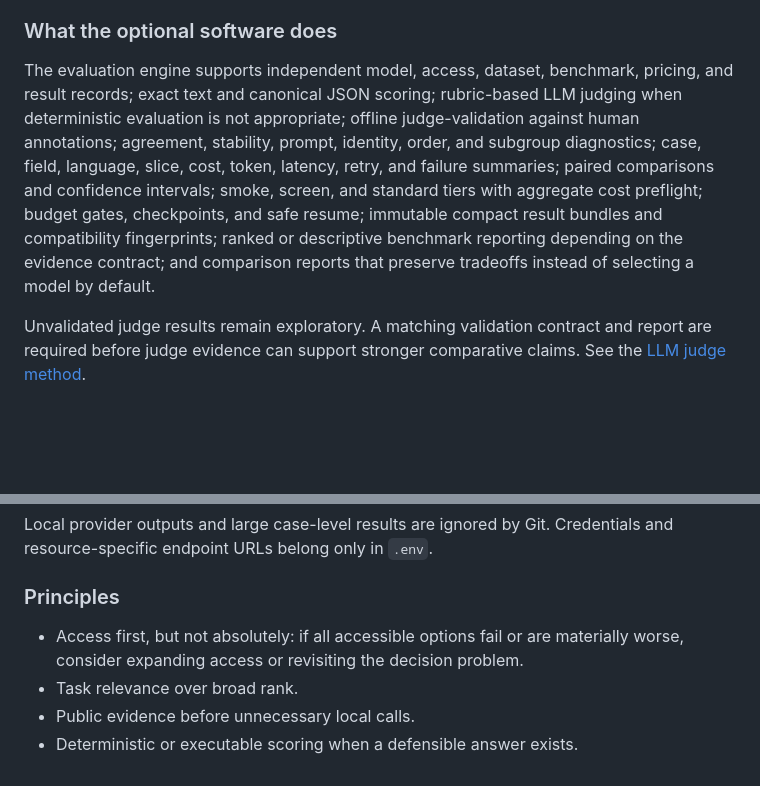
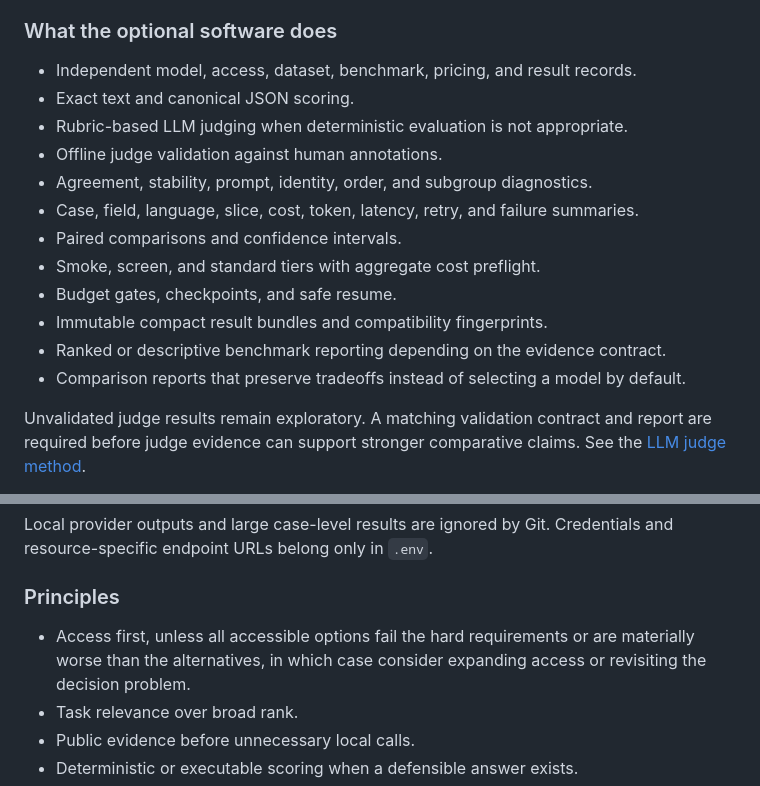
Before and after one commit to hc-sc-ocdo-bdpd/evalanche, a Markdown page: README.md, 2 parts joined by grey strips. Drawn GitHub-style; blank space fills up the shorter version.

Commit message:
Some more small formatting changes

```diff
--- a/README.md
+++ b/README.md
@@ -66,17 +66,18 @@ The first two paths do not require code.
 
 ### What the optional software does
 
-The evaluation engine supports independent model, access, dataset, benchmark,
-pricing, and result records; exact text and canonical JSON scoring; rubric-based
-LLM judging when deterministic evaluation is not appropriate; offline
-judge-validation against human annotations; agreement, stability, prompt,
-identity, order, and subgroup diagnostics; case, field, language, slice, cost,
-token, latency, retry, and failure summaries; paired comparisons and confidence
-intervals; smoke, screen, and standard tiers with aggregate cost preflight;
-budget gates, checkpoints, and safe resume; immutable compact result bundles and
-compatibility fingerprints; ranked or descriptive benchmark reporting depending
-on the evidence contract; and comparison reports that preserve tradeoffs instead
-of selecting a model by default.
+- Independent model, access, dataset, benchmark, pricing, and result records.
+- Exact text and canonical JSON scoring.
+- Rubric-based LLM judging when deterministic evaluation is not appropriate.
+- Offline judge validation against human annotations.
+- Agreement, stability, prompt, identity, order, and subgroup diagnostics.
+- Case, field, language, slice, cost, token, latency, retry, and failure summaries.
+- Paired comparisons and confidence intervals.
+- Smoke, screen, and standard tiers with aggregate cost preflight.
+- Budget gates, checkpoints, and safe resume.
+- Immutable compact result bundles and compatibility fingerprints.
+- Ranked or descriptive benchmark reporting depending on the evidence contract.
+- Comparison reports that preserve tradeoffs instead of selecting a model by default.
 
 Unvalidated judge results remain exploratory. A matching validation contract and
 report are required before judge evidence can support stronger comparative
@@ -179,7 +180,7 @@ Credentials and resource-specific endpoint URLs belong only in `.env`.
 
 ### Principles
 
-- Access first, but not absolutely: if all accessible options fail or are materially worse, consider expanding access or revisiting the decision problem.
+- Access first, unless all accessible options fail the hard requirements or are materially worse than the alternatives, in which case consider expanding access or revisiting the decision problem.
 - Task relevance over broad rank.
 - Public evidence before unnecessary local calls.
 - Deterministic or executable scoring when a defensible answer exists.
```
Also changed, not shown: docs/choosing_a_model.md (+5 -7 lines).
